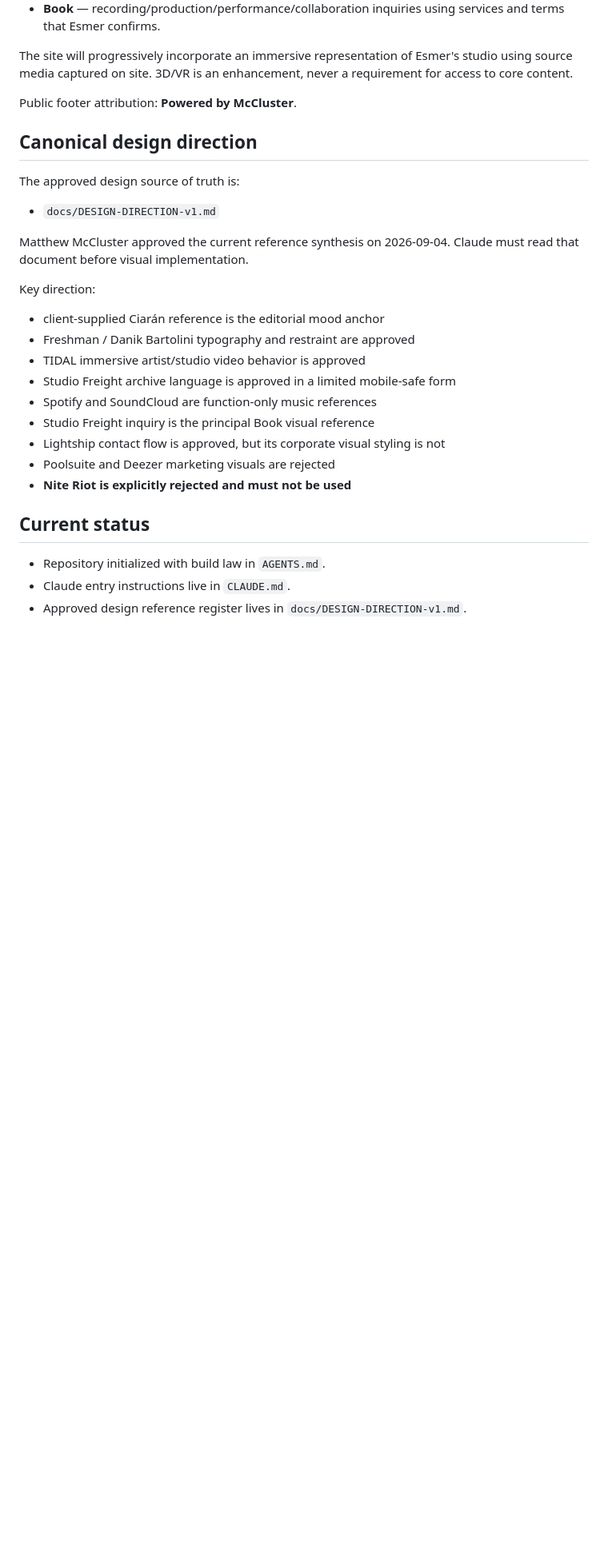
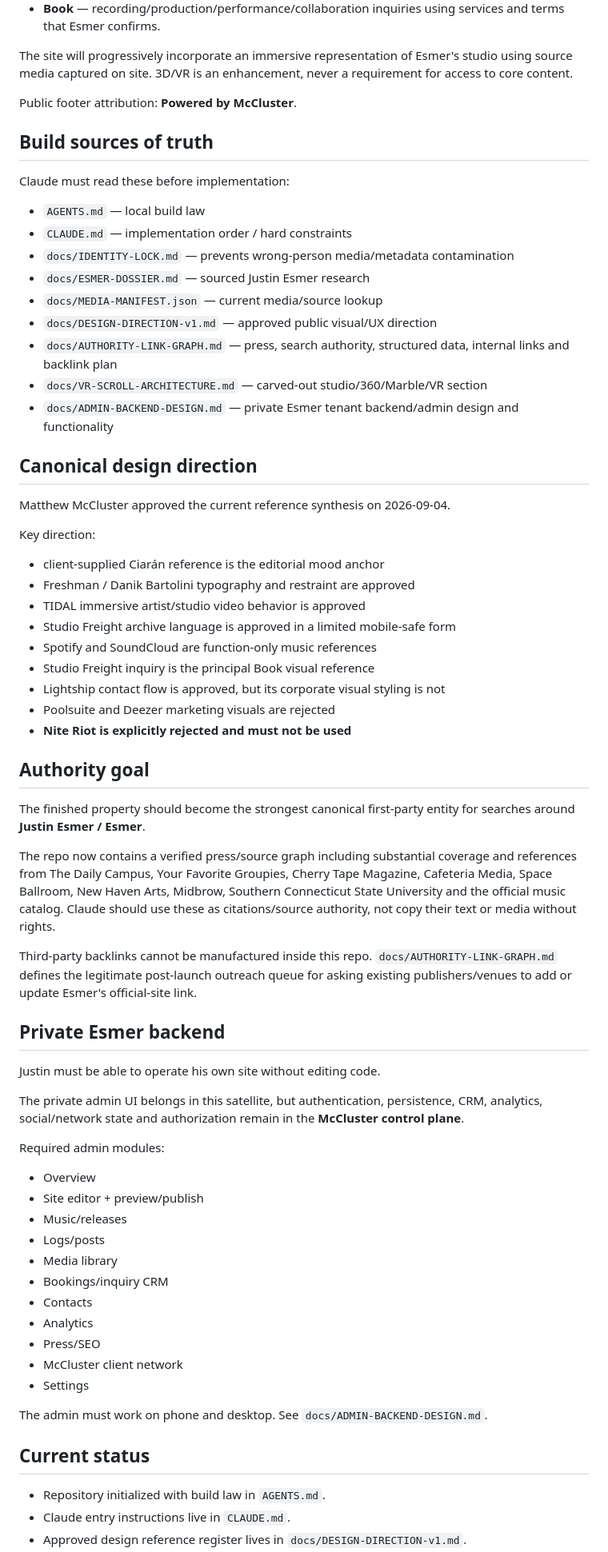
Before and after one commit to mcclusterishere/esmer, a Markdown page: README.md, the part around one of its changes. Shown at 80% size. GitHub-like rendering; blank space fills up the shorter version.

Commit message:
Surface authority and admin briefs in Esmer README

```diff
--- a/README.md
+++ b/README.md
@@ -14,13 +14,23 @@ The site will progressively incorporate an immersive representation of Esmer's s
 
 Public footer attribution: **Powered by McCluster**.
 
+## Build sources of truth
+
+Claude must read these before implementation:
+
+- `AGENTS.md` — local build law
+- `CLAUDE.md` — implementation order / hard constraints
+- `docs/IDENTITY-LOCK.md` — prevents wrong-person media/metadata contamination
+- `docs/ESMER-DOSSIER.md` — sourced Justin Esmer research
+- `docs/MEDIA-MANIFEST.json` — current media/source lookup
+- `docs/DESIGN-DIRECTION-v1.md` — approved public visual/UX direction
+- `docs/AUTHORITY-LINK-GRAPH.md` — press, search authority, structured data, internal links and backlink plan
+- `docs/VR-SCROLL-ARCHITECTURE.md` — carved-out studio/360/Marble/VR section
+- `docs/ADMIN-BACKEND-DESIGN.md` — private Esmer tenant backend/admin design and functionality
+
 ## Canonical design direction
 
-The approved design source of truth is:
-
-- `docs/DESIGN-DIRECTION-v1.md`
-
-Matthew McCluster approved the current reference synthesis on 2026-09-04. Claude must read that document before visual implementation.
+Matthew McCluster approved the current reference synthesis on 2026-09-04.
 
 Key direction:
 
@@ -34,6 +44,36 @@ Key direction:
 - Poolsuite and Deezer marketing visuals are rejected
 - **Nite Riot is explicitly rejected and must not be used**
 
+## Authority goal
+
+The finished property should become the strongest canonical first-party entity for searches around **Justin Esmer / Esmer**.
+
+The repo now contains a verified press/source graph including substantial coverage and references from The Daily Campus, Your Favorite Groupies, Cherry Tape Magazine, Cafeteria Media, Space Ballroom, New Haven Arts, Midbrow, Southern Connecticut State University and the official music catalog. Claude should use these as citations/source authority, not copy their text or media without rights.
+
+Third-party backlinks cannot be manufactured inside this repo. `docs/AUTHORITY-LINK-GRAPH.md` defines the legitimate post-launch outreach queue for asking existing publishers/venues to add or update Esmer's official-site link.
+
+## Private Esmer backend
+
+Justin must be able to operate his own site without editing code.
+
+The private admin UI belongs in this satellite, but authentication, persistence, CRM, analytics, social/network state and authorization remain in the **McCluster control plane**.
+
+Required admin modules:
+
+- Overview
+- Site editor + preview/publish
+- Music/releases
+- Logs/posts
+- Media library
+- Bookings/inquiry CRM
+- Contacts
+- Analytics
+- Press/SEO
+- McCluster client network
+- Settings
+
+The admin must work on phone and desktop. See `docs/ADMIN-BACKEND-DESIGN.md`.
+
 ## Current status
 
 - Repository initialized with build law in `AGENTS.md`.
```
Also changed, not shown: other parts of README.md (+5 -3 lines).
